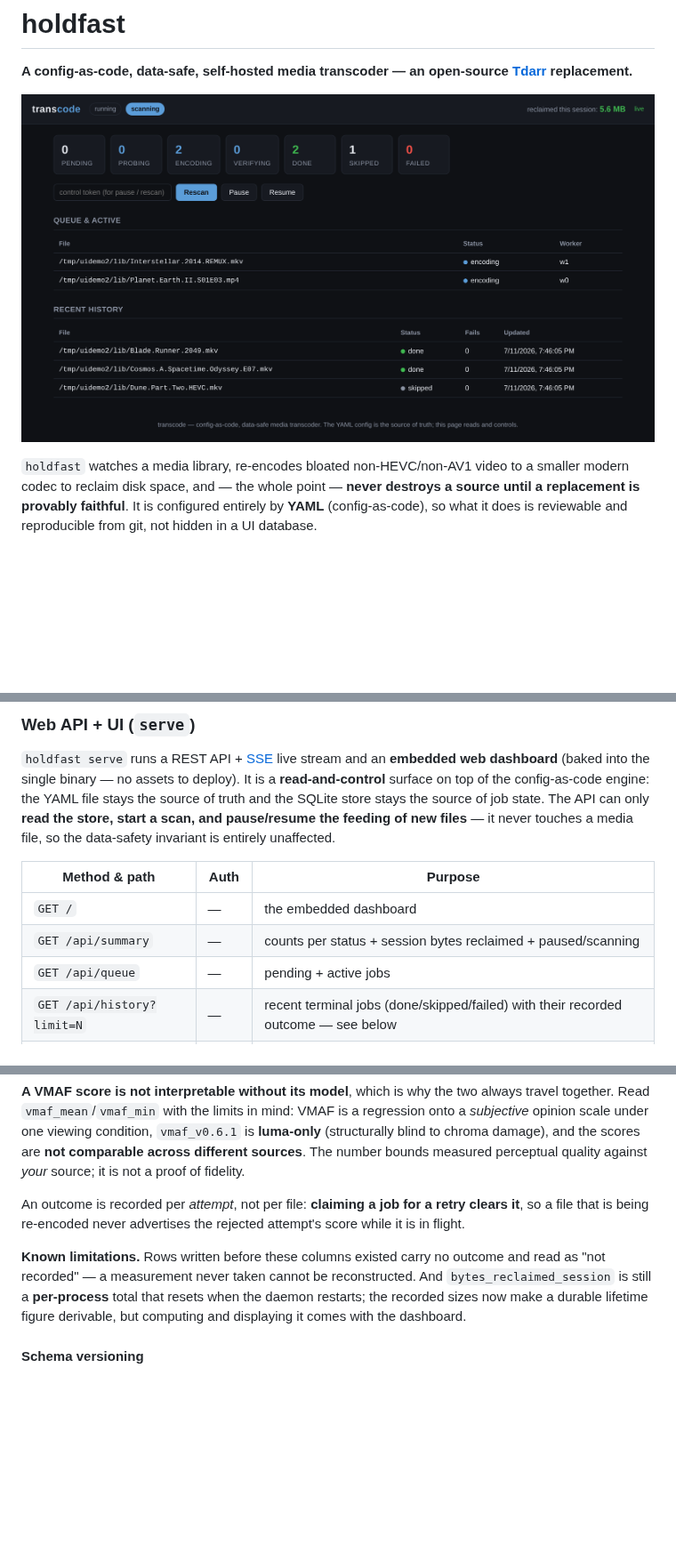
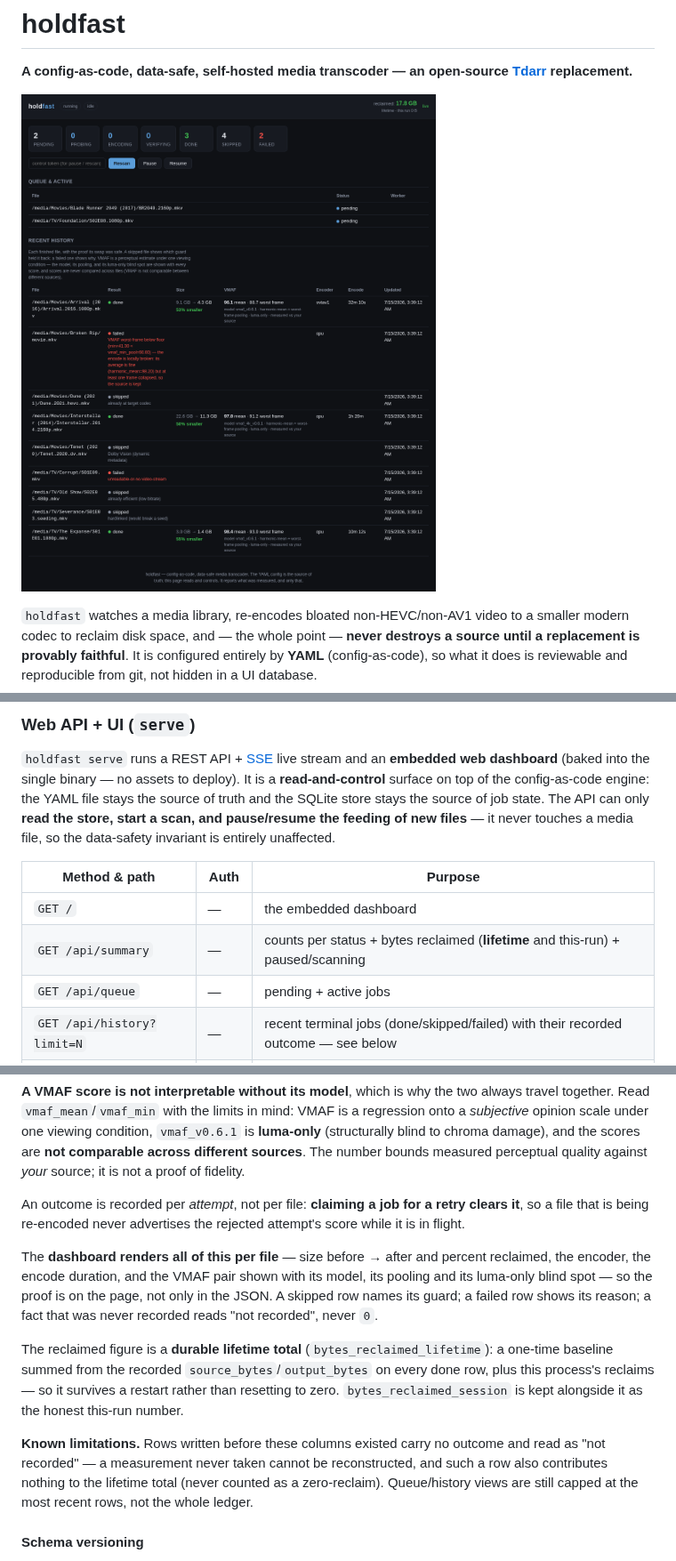
Before and after one commit to NSchatz/holdfast, a Markdown page: README.md, 3 parts joined by grey strips. Shown at 89% size. Rendered like a GitHub page; pictures changed too: docs/dashboard.png; blank space fills up the shorter version.

```diff
--- a/README.md
+++ b/README.md
@@ -113,7 +113,7 @@ invariant is entirely unaffected.
 | Method & path | Auth | Purpose |
 |---|---|---|
 | `GET /` | — | the embedded dashboard |
-| `GET /api/summary` | — | counts per status + session bytes reclaimed + paused/scanning |
+| `GET /api/summary` | — | counts per status + bytes reclaimed (**lifetime** and this-run) + paused/scanning |
 | `GET /api/queue` | — | pending + active jobs |
 | `GET /api/history?limit=N` | — | recent terminal jobs (done/skipped/failed) with their recorded outcome — see below |
 | `GET /api/events` | — | SSE: a fresh snapshot on every state change |
@@ -157,10 +157,20 @@ quality against *your* source; it is not a proof of fidelity.
 An outcome is recorded per *attempt*, not per file: **claiming a job for a retry clears it**, so a file
 that is being re-encoded never advertises the rejected attempt's score while it is in flight.
 
+The **dashboard renders all of this per file** — size before → after and percent reclaimed, the encoder,
+the encode duration, and the VMAF pair shown with its model, its pooling and its luma-only blind spot — so
+the proof is on the page, not only in the JSON. A skipped row names its guard; a failed row shows its
+reason; a fact that was never recorded reads "not recorded", never `0`.
+
+The reclaimed figure is a **durable lifetime total** (`bytes_reclaimed_lifetime`): a one-time baseline
+summed from the recorded `source_bytes`/`output_bytes` on every done row, plus this process's reclaims — so
+it survives a restart rather than resetting to zero. `bytes_reclaimed_session` is kept alongside it as the
+honest this-run number.
+
 **Known limitations.** Rows written before these columns existed carry no outcome and read as "not
-recorded" — a measurement never taken cannot be reconstructed. And `bytes_reclaimed_session` is still a
-**per-process** total that resets when the daemon restarts; the recorded sizes now make a durable lifetime
-figure derivable, but computing and displaying it comes with the dashboard.
+recorded" — a measurement never taken cannot be reconstructed, and such a row also contributes nothing to
+the lifetime total (never counted as a zero-reclaim). Queue/history views are still capped at the most
+recent rows, not the whole ledger.
 
 #### Schema versioning
 
```
Also changed, not shown: other parts of README.md (+1 -1 lines), 10 other files.
